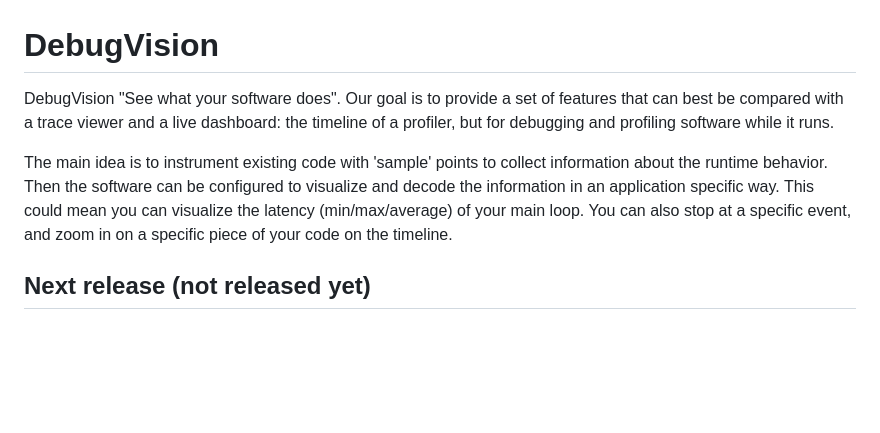
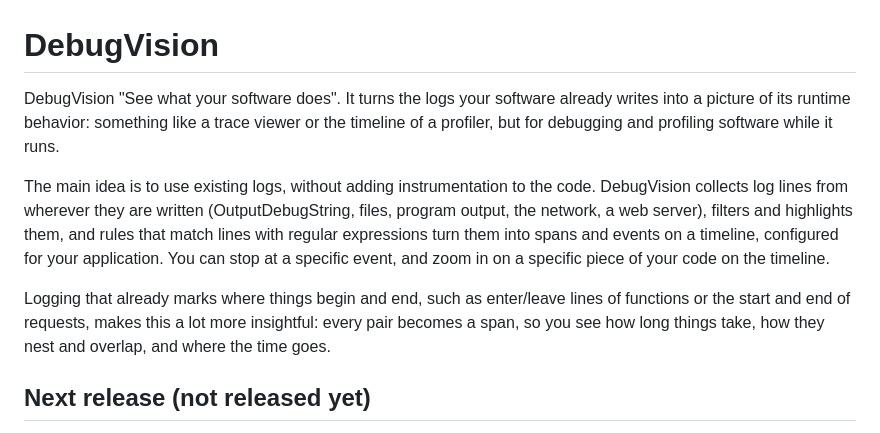
Before and after one commit to CobaltFusion/DebugVision, a Markdown page: README.md, the part around the change. Rendered like a GitHub page; blank space fills up the shorter version.

```diff
--- a/README.md
+++ b/README.md
@@ -1,10 +1,16 @@
 # DebugVision
 
-DebugVision "See what your software does". Our goal is to provide a set of features that can best be compared with a trace viewer and a live dashboard: the timeline of a profiler, but for debugging and profiling software while it runs.
+DebugVision "See what your software does". It turns the logs your software already writes into a picture of its runtime
+behavior: something like a trace viewer or the timeline of a profiler, but for debugging and profiling software while it runs.
 
-The main idea is to instrument existing code with 'sample' points to collect information about the runtime behavior. Then the software can be configured to visualize and decode the information in an application specific way.
-This could mean you can visualize the latency (min/max/average) of your main loop.
-You can also stop at a specific event, and zoom in on a specific piece of your code on the timeline.
+The main idea is to use existing logs, without adding instrumentation to the code. DebugVision collects log lines from
+wherever they are written (OutputDebugString, files, program output, the network, a web server), filters and highlights
+them, and rules that match lines with regular expressions turn them into spans and events on a timeline, configured for
+your application. You can stop at a specific event, and zoom in on a specific piece of your code on the timeline.
+
+Logging that already marks where things begin and end, such as enter/leave lines of functions or the start and end of
+requests, makes this a lot more insightful: every pair becomes a span, so you see how long things take, how they nest
+and overlap, and where the time goes.
 
 ## Next release (not released yet)
 
```
